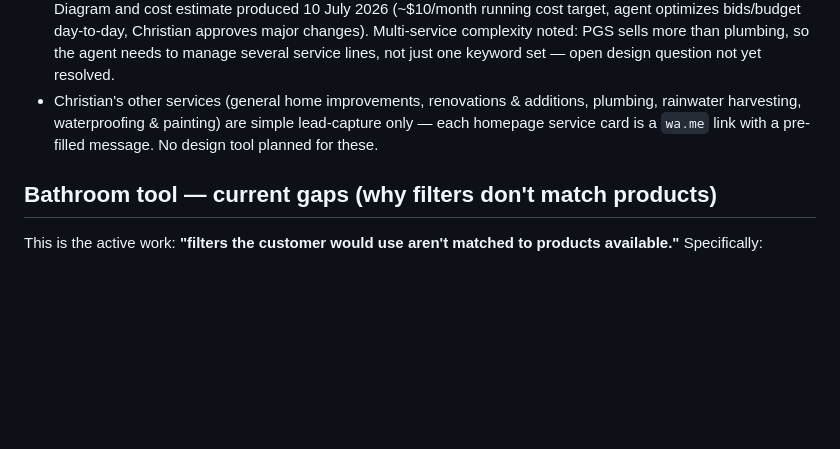
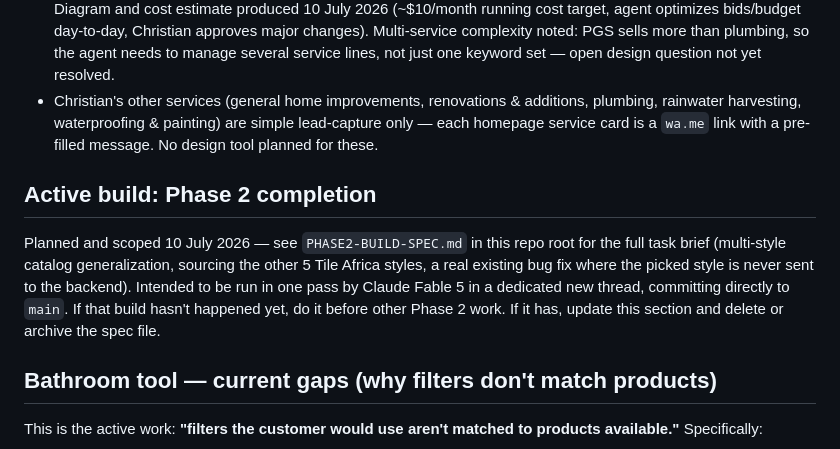
Before and after one commit to lukereesconsulting/pgs-bathroom-tool, a Markdown page: CLAUDE.md, the part around the change. GitHub-like rendering; blank space fills up the shorter version.

Commit message:
Add Phase 2 build spec for Fable

```diff
--- a/CLAUDE.md
+++ b/CLAUDE.md
@@ -109,6 +109,16 @@ now that local editing is possible.
   simple lead-capture only — each homepage service card is a `wa.me` link
   with a pre-filled message. No design tool planned for these.
 
+## Active build: Phase 2 completion
+
+Planned and scoped 10 July 2026 — see `PHASE2-BUILD-SPEC.md` in this repo
+root for the full task brief (multi-style catalog generalization, sourcing
+the other 5 Tile Africa styles, a real existing bug fix where the picked
+style is never sent to the backend). Intended to be run in one pass by
+Claude Fable 5 in a dedicated new thread, committing directly to `main`.
+If that build hasn't happened yet, do it before other Phase 2 work. If it
+has, update this section and delete or archive the spec file.
+
 ## Bathroom tool — current gaps (why filters don't match products)
 
 This is the active work: **"filters the customer would use aren't matched
```
Also changed, not shown: PHASE2-BUILD-SPEC.md (added, +159 -0 lines).
